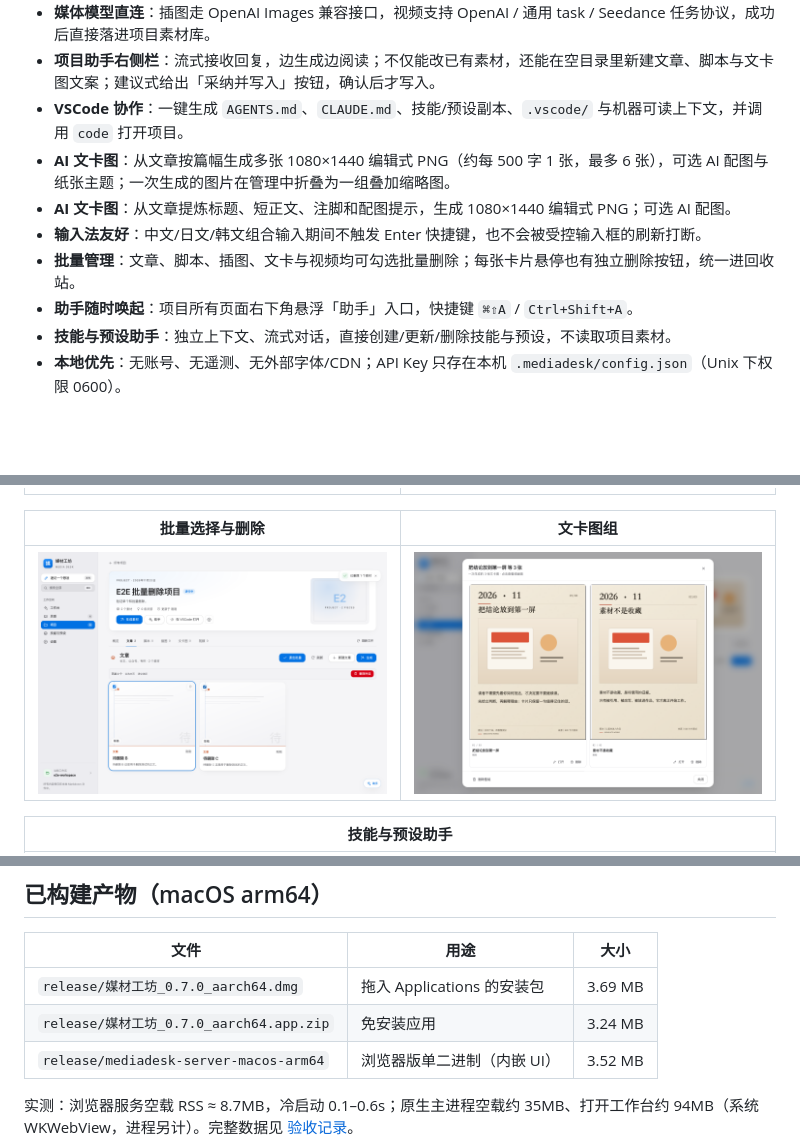
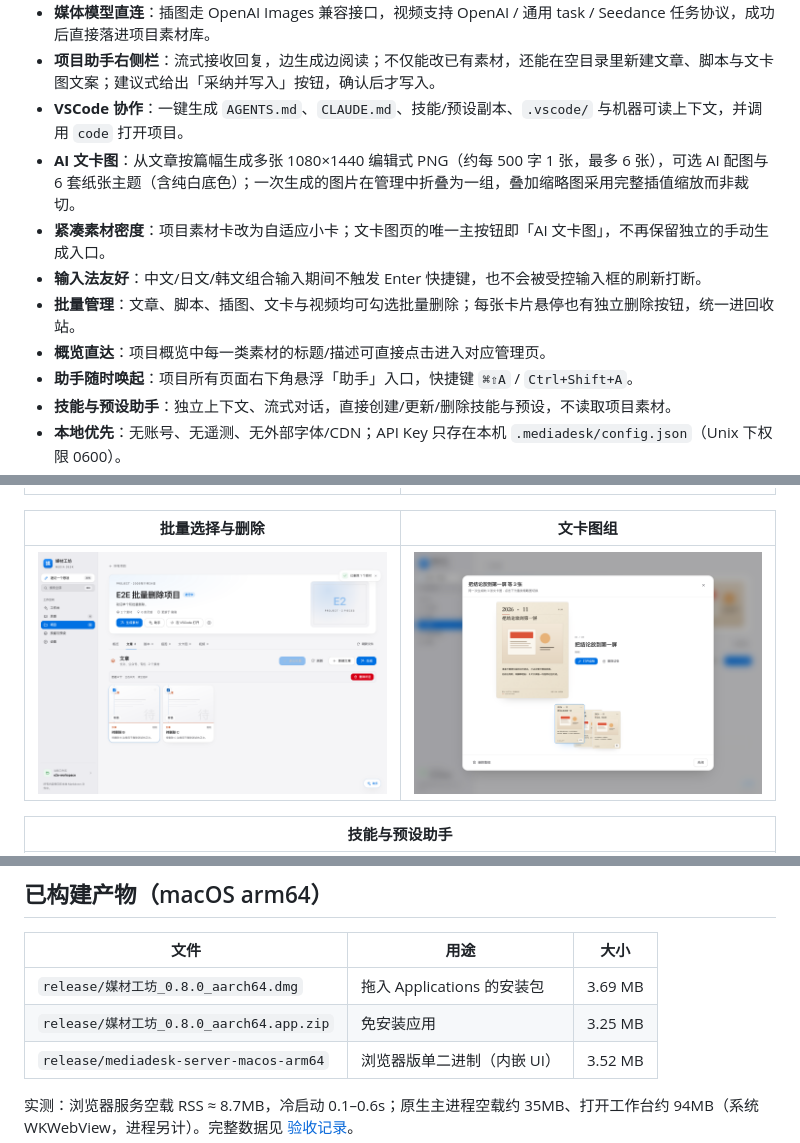
Before and after one commit to yezongmiao/MediaPlatform, a Markdown page: README.md, 3 parts joined by grey strips. Rendered like a GitHub page; pictures changed too: docs/screenshots/batch-delete.png, docs/screenshots/card-group.png; blank space fills up the shorter version.

```diff
--- a/README.md
+++ b/README.md
@@ -15,10 +15,11 @@
 - **媒体模型直连**：插图走 OpenAI Images 兼容接口，视频支持 OpenAI / 通用 task / Seedance 任务协议，成功后直接落进项目素材库。
 - **项目助手右侧栏**：流式接收回复，边生成边阅读；不仅能改已有素材，还能在空目录里新建文章、脚本与文卡图文案；建议式给出「采纳并写入」按钮，确认后才写入。
 - **VSCode 协作**：一键生成 `AGENTS.md`、`CLAUDE.md`、技能/预设副本、`.vscode/` 与机器可读上下文，并调用 `code` 打开项目。
-- **AI 文卡图**：从文章按篇幅生成多张 1080×1440 编辑式 PNG（约每 500 字 1 张，最多 6 张），可选 AI 配图与纸张主题；一次生成的图片在管理中折叠为一组叠加缩略图。
-- **AI 文卡图**：从文章提炼标题、短正文、注脚和配图提示，生成 1080×1440 编辑式 PNG；可选 AI 配图。
+- **AI 文卡图**：从文章按篇幅生成多张 1080×1440 编辑式 PNG（约每 500 字 1 张，最多 6 张），可选 AI 配图与 6 套纸张主题（含纯白底色）；一次生成的图片在管理中折叠为一组，叠加缩略图采用完整插值缩放而非裁切。
+- **紧凑素材密度**：项目素材卡改为自适应小卡；文卡图页的唯一主按钮即「AI 文卡图」，不再保留独立的手动生成入口。
 - **输入法友好**：中文/日文/韩文组合输入期间不触发 Enter 快捷键，也不会被受控输入框的刷新打断。
 - **批量管理**：文章、脚本、插图、文卡与视频均可勾选批量删除；每张卡片悬停也有独立删除按钮，统一进回收站。
+- **概览直达**：项目概览中每一类素材的标题/描述可直接点击进入对应管理页。
 - **助手随时唤起**：项目所有页面右下角悬浮「助手」入口，快捷键 `⌘⇧A` / `Ctrl+Shift+A`。
 - **技能与预设助手**：独立上下文、流式对话，直接创建/更新/删除技能与预设，不读取项目素材。
 - **本地优先**：无账号、无遥测、无外部字体/CDN；API Key 只存在本机 `.mediadesk/config.json`（Unix 下权限 0600）。
@@ -106,8 +107,8 @@ Windows 使用相同 Tauri 配置，在 Windows 上执行 `npx tauri build --bun
 
 | 文件 | 用途 | 大小 |
 |---|---|---|
-| `release/媒材工坊_0.7.0_aarch64.dmg` | 拖入 Applications 的安装包 | 3.69 MB |
-| `release/媒材工坊_0.7.0_aarch64.app.zip` | 免安装应用 | 3.24 MB |
+| `release/媒材工坊_0.8.0_aarch64.dmg` | 拖入 Applications 的安装包 | 3.69 MB |
+| `release/媒材工坊_0.8.0_aarch64.app.zip` | 免安装应用 | 3.25 MB |
 | `release/mediadesk-server-macos-arm64` | 浏览器版单二进制（内嵌 UI） | 3.52 MB |
 
 实测：浏览器服务空载 RSS ≈ 8.7MB，冷启动 0.1–0.6s；原生主进程空载约 35MB、打开工作台约 94MB（系统 WKWebView，进程另计）。完整数据见 [验收记录](docs/ACCEPTANCE.md)。
```
Also changed, not shown: other parts of README.md (+5 -2 lines), docs/ACCEPTANCE.md (+17 -13 lines), docs/screenshots/ai-card.png, docs/screenshots/library-assistant.png, 12 other files.
